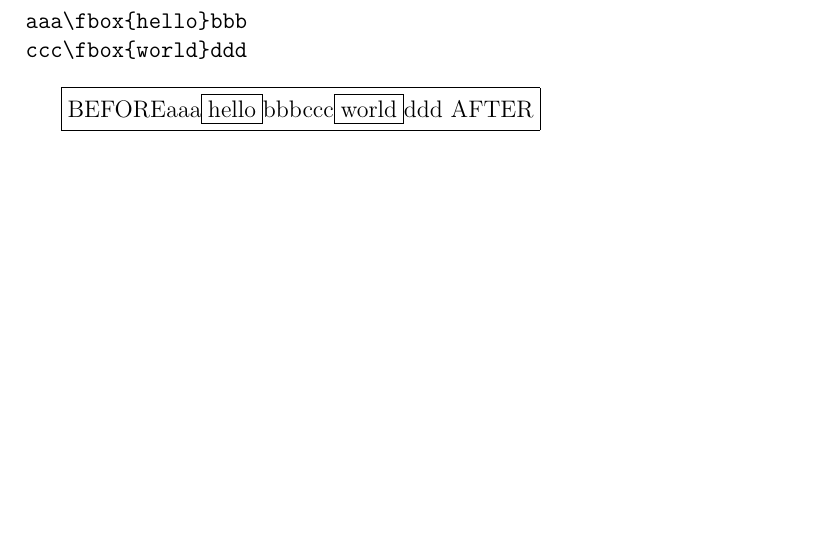
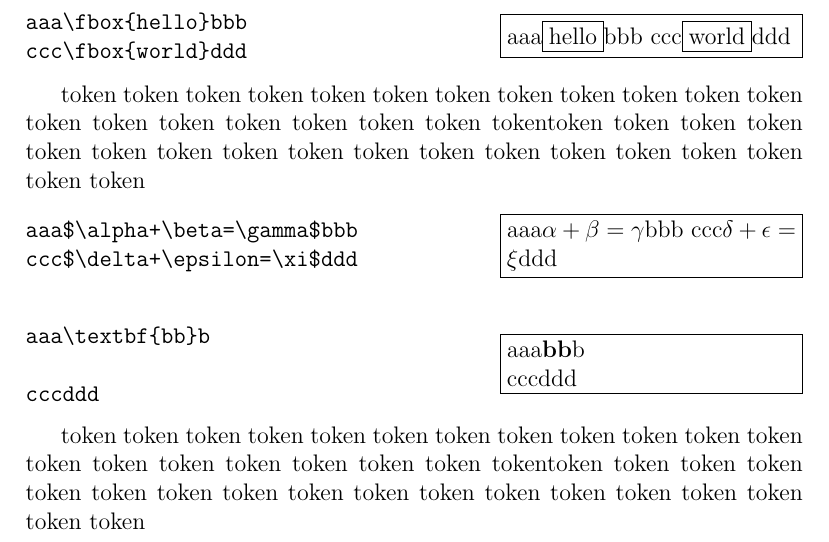
Before and after one commit to zohooo/codeshow, a LaTeX document (codeshow.tex): part of the page, cut so that both start at the same text, the shorter picture padded with empty space. Compiled offline with pdfLaTeX.

Commit message:
add newline char after each line

```diff
--- a/codeshow.tex
+++ b/codeshow.tex
@@ -21,4 +25,19 @@ aaa\fbox{hello}bbb
 ccc\fbox{world}ddd
 \end{codeshow}
 
+token token token token token token token token token token token token token token token token token token token tokentoken token token token token token token token token token token token token token token token token token
+
+\begin{codeshow}
+aaa$\alpha+\beta=\gamma$bbb
+ccc$\delta+\epsilon=\xi$ddd
+\end{codeshow}
+
+\begin{codeshow}
+aaa\textbf{bb}b
+
+cccddd
+\end{codeshow}
+
+token token token token token token token token token token token token token token token token token token token tokentoken token token token token token token token token token token token token token token token token token
+
 \end{document}
```
Also changed, not shown: codeshow.pdf, codeshow.tex (10 more changed lines).
